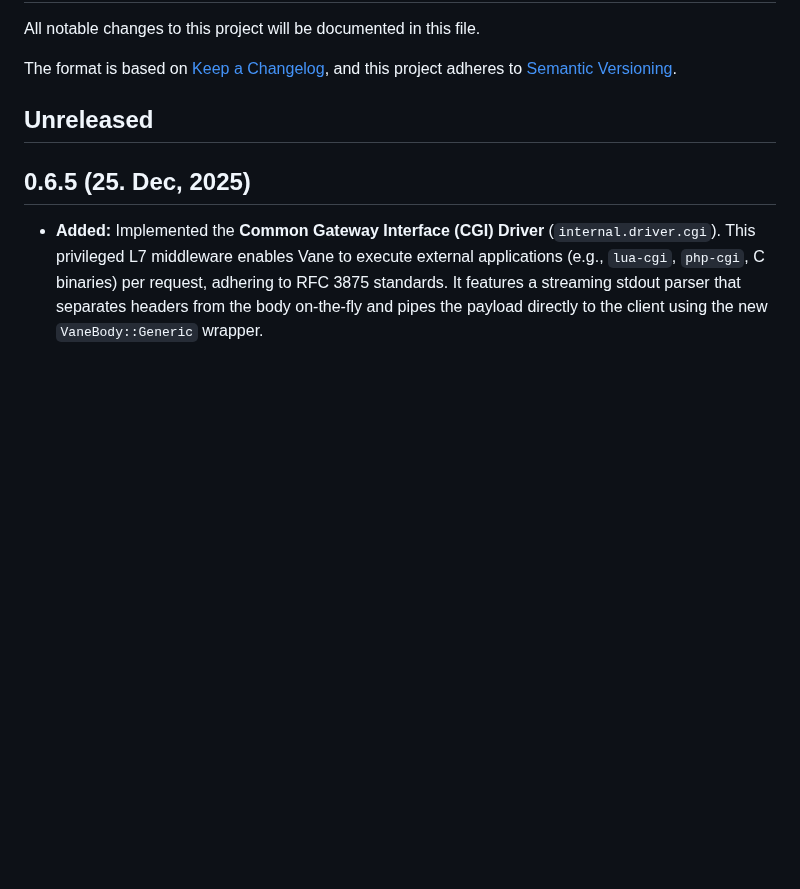
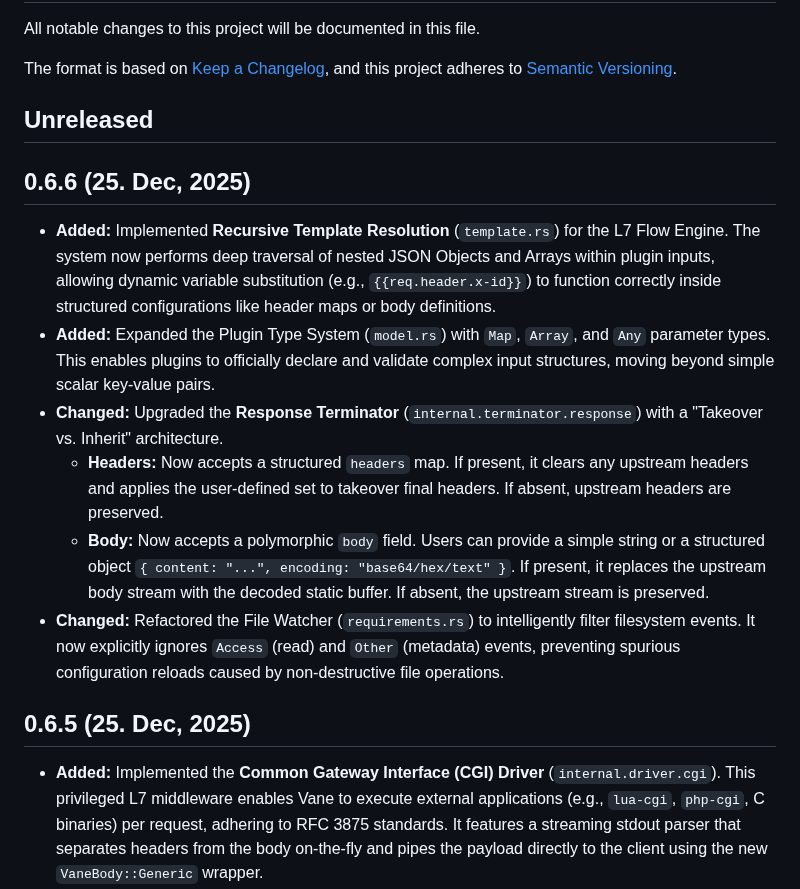
Before and after one commit to canmi21/vane, a Markdown page: CHANGELOG.md, the part around the change. GitHub-like rendering; blank space fills up the shorter version.

Commit message:
docs: update changelog for 0.6.6 release, detailing new template resolution, plugin types, and terminator architecture.

```diff
--- a/CHANGELOG.md
+++ b/CHANGELOG.md
@@ -6,6 +6,15 @@ The format is based on [Keep a Changelog](https://keepachangelog.com/en/1.0.0/),
 and this project adheres to [Semantic Versioning](https://semver.org/spec/v2.0.0.html).
 
 ## Unreleased
+
+## 0.6.6 (25. Dec, 2025)
+
+- **Added:** Implemented **Recursive Template Resolution** (`template.rs`) for the L7 Flow Engine. The system now performs deep traversal of nested JSON Objects and Arrays within plugin inputs, allowing dynamic variable substitution (e.g., `{{req.header.x-id}}`) to function correctly inside structured configurations like header maps or body definitions.
+- **Added:** Expanded the Plugin Type System (`model.rs`) with `Map`, `Array`, and `Any` parameter types. This enables plugins to officially declare and validate complex input structures, moving beyond simple scalar key-value pairs.
+- **Changed:** Upgraded the **Response Terminator** (`internal.terminator.response`) with a "Takeover vs. Inherit" architecture.
+  - **Headers:** Now accepts a structured `headers` map. If present, it clears any upstream headers and applies the user-defined set to takeover final headers. If absent, upstream headers are preserved.
+  - **Body:** Now accepts a polymorphic `body` field. Users can provide a simple string or a structured object `{ content: "...", encoding: "base64/hex/text" }`. If present, it replaces the upstream body stream with the decoded static buffer. If absent, the upstream stream is preserved.
+- **Changed:** Refactored the File Watcher (`requirements.rs`) to intelligently filter filesystem events. It now explicitly ignores `Access` (read) and `Other` (metadata) events, preventing spurious configuration reloads caused by non-destructive file operations.
 
 ## 0.6.5 (25. Dec, 2025)
 
```
